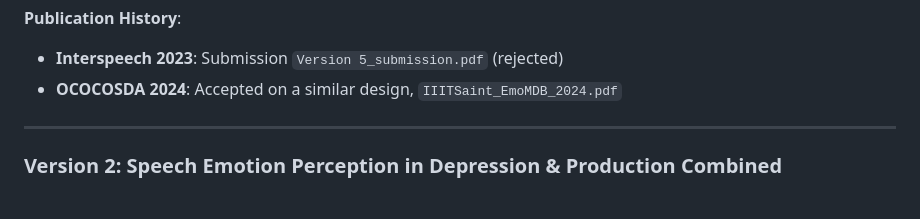
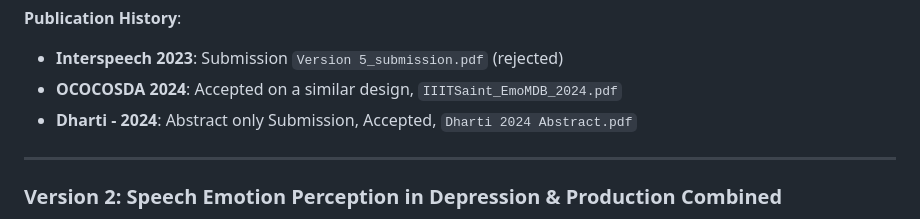
Before and after one commit to guneeshvats/Speech-Related-Analysis-in-Depression---Research-Project, a Markdown page: README.md, the part around the change. Rendered like a GitHub page.

```diff
--- a/README.md
+++ b/README.md
@@ -38,6 +38,7 @@ Track initial progress on [Notion Page](https://www.notion.so/Speech-Emotion-Per
 **Publication History**:
 - **Interspeech 2023**: Submission `Version 5_submission.pdf` (rejected)
 - **OCOCOSDA 2024**: Accepted on a similar design, `IIITSaint_EmoMDB_2024.pdf`
+- **Dharti - 2024**: Abstract only Submission, Accepted, `Dharti 2024 Abstract.pdf`
 
 ---
 
```
